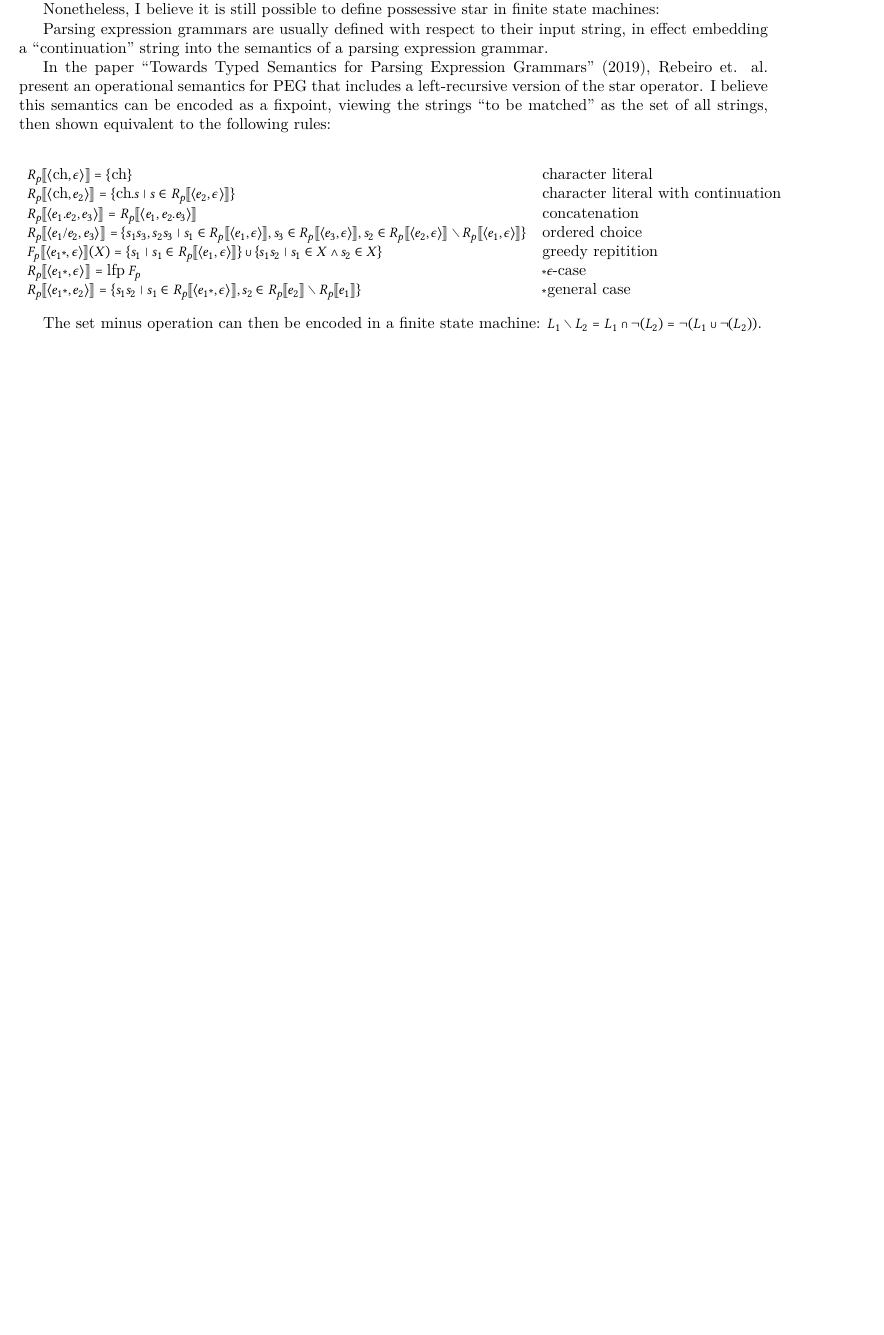
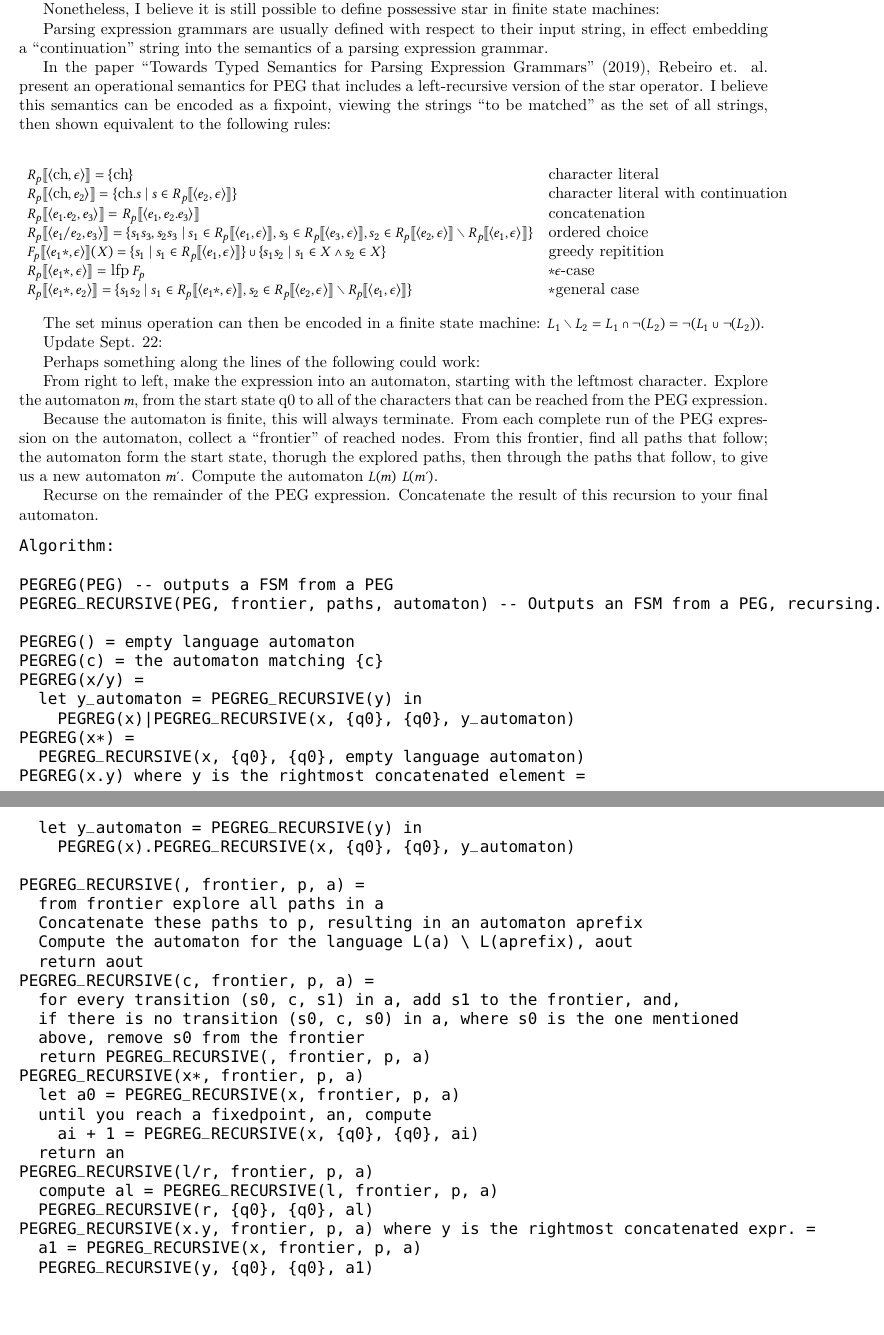
Before and after one commit to jsalzbergedu/pegreg, a LaTeX document (fixpoint_semantics/main.tex): part of the page before the commit and two parts of pages 1 and 2 of 2 after it, the two joined at a grey line, cut so that both start at the same text, the shorter picture padded with empty space. The pictures show the PDF file fixpoint_semantics/main.pdf that the author committed with the source.

Commit message:
Add algorithm candidate

```diff
--- a/fixpoint_semantics/main.tex
+++ b/fixpoint_semantics/main.tex
@@ -114,4 +114,61 @@ $
 
 The set minus operation can then be encoded in a finite state machine: $L_1 \setminus L_2 = L_1 \cap \neg(L_2) = \neg(L_1 \cup \neg(L_2))$.
 
+Update Sept. 22:
+
+Perhaps something along the lines of the following could work:
+
+From right to left, make the expression into an automaton, starting with the leftmost character. Explore
+the automaton $m$, from the start state q0 to all of the characters that can be reached from the PEG expression.
+
+Because the automaton is finite, this will always terminate. From each complete run of the PEG expression on
+the automaton, collect a ``frontier'' of reached nodes. From this frontier, find all paths that follow; the
+automaton form the start state, thorugh the explored paths, then through the paths that follow, to
+give us a new automaton $m\prime$. Compute the automaton $L(m) \ L(m\prime)$.
+
+Recurse on the remainder of the PEG expression. Concatenate the result of this recursion to your final automaton.
+\begin{verbatim}
+https://docs.google.com/document/d/1azsh8RWpNUap893emGzVguanOr-4rW51Z0gx3ZkY15o/edit?usp=sharing
+\end{verbatim}
+
+\begin{verbatim}
+Algorithm:
+
+PEGREG(PEG) -- outputs a FSM from a PEG
+PEGREG_RECURSIVE(PEG, frontier, paths, automaton) -- Outputs an FSM from a PEG, recursing.
+
+PEGREG(ε) = empty language automaton
+PEGREG(c) = the automaton matching {“c”}
+PEGREG(x/y) =
+  let y_automaton = PEGREG_RECURSIVE(y) in
+    PEGREG(x)|PEGREG_RECURSIVE(x, {q0}, {q0}, y_automaton)
+PEGREG(x*) =
+  PEGREG_RECURSIVE(x, {q0}, {q0}, empty language automaton)
+PEGREG(x.y) where y is the rightmost concatenated element =
+  let y_automaton = PEGREG_RECURSIVE(y) in
+    PEGREG(x).PEGREG_RECURSIVE(x, {q0}, {q0}, y_automaton)
+
+PEGREG_RECURSIVE(ε, frontier, p, a) =
+  from frontier explore all paths in a
+  Concatenate these paths to p, resulting in an automaton aprefix
+  Compute the automaton for the language L(a) \ L(aprefix), aout
+  return aout
+PEGREG_RECURSIVE(c, frontier, p, a) =
+  for every transition (s0, c, s1) in a, add s1 to the frontier, and,
+  if there is no transition (s0, c, s0) in a, where s0 is the one mentioned
+  above, remove s0 from the frontier
+  return PEGREG_RECURSIVE(ε, frontier, p, a)
+PEGREG_RECURSIVE(x*, frontier, p, a)
+  let a0 = PEGREG_RECURSIVE(x, frontier, p, a)
+  until you reach a fixedpoint, an, compute
+    ai + 1 = PEGREG_RECURSIVE(x, {q0}, {q0}, ai)
+  return an
+PEGREG_RECURSIVE(l/r, frontier, p, a)
+  compute al = PEGREG_RECURSIVE(l, frontier, p, a)
+  PEGREG_RECURSIVE(r, {q0}, {q0}, al)
+PEGREG_RECURSIVE(x.y, frontier, p, a) where y is the rightmost concatenated expr. =
+  a1 = PEGREG_RECURSIVE(x, frontier, p, a)
+  PEGREG_RECURSIVE(y, {q0}, {q0}, a1)
+\end{verbatim}
+
 \end{document}
```
Also changed, not shown: fixpoint_semantics/main.pdf.
